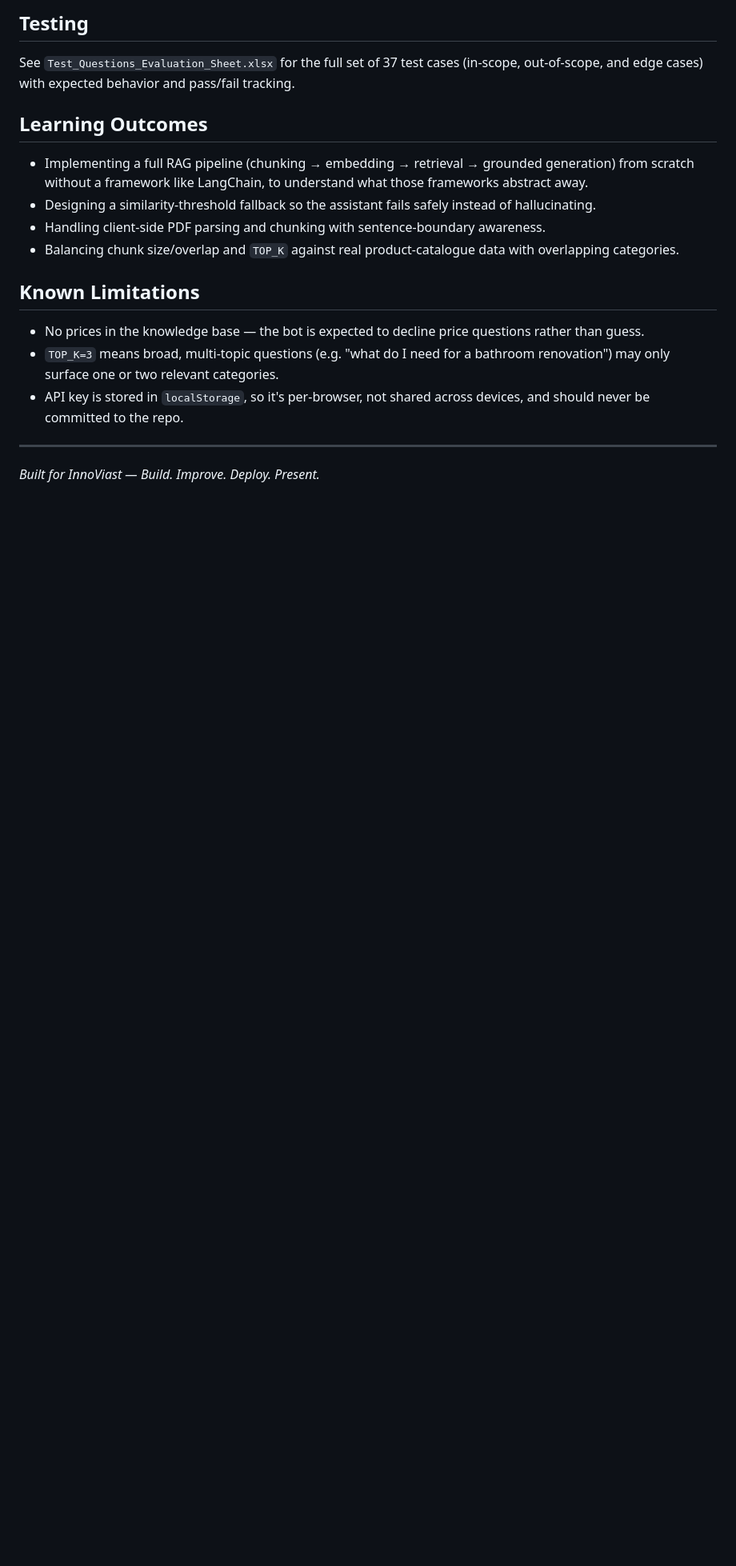
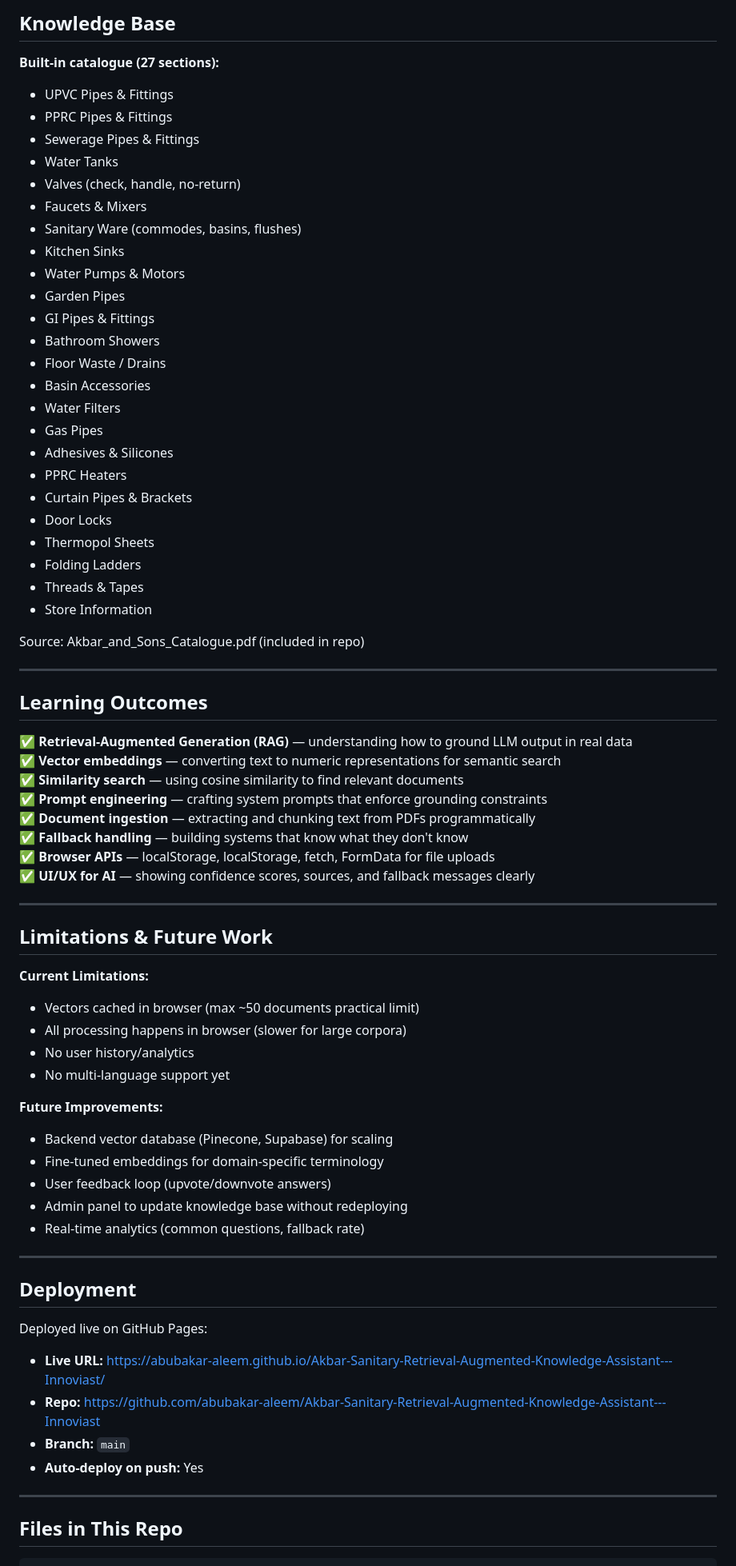
Before and after one commit to abubakar-aleem/Akbar-Sanitary-Retrieval-Augmented-Knowledge-Assistant---Innoviast, a Markdown page: README.md, the part around one of its changes. Shown at 80% size. Rendered like a GitHub page; blank space fills up the shorter version.

Commit message:
Revise README for Akbar & Sons Knowledge Assistant
Updated project details and structure in README.md for clarity and accuracy.

```diff
--- a/README.md
+++ b/README.md
@@ -70,20 +153,75 @@ See `architecture-diagram.png` (or the diagram in this repo) for the full flow:
 
-## Testing
+## Knowledge Base
 
-See `Test_Questions_Evaluation_Sheet.xlsx` for the full set of 37 test cases (in-scope, out-of-scope, and edge cases) with expected behavior and pass/fail tracking.
+**Built-in catalogue (27 sections):**
+- UPVC Pipes & Fittings
+- PPRC Pipes & Fittings
+- Sewerage Pipes & Fittings
+- Water Tanks
+- Valves (check, handle, no-return)
+- Faucets & Mixers
+- Sanitary Ware (commodes, basins, flushes)
+- Kitchen Sinks
+- Water Pumps & Motors
+- Garden Pipes
+- GI Pipes & Fittings
+- Bathroom Showers
+- Floor Waste / Drains
+- Basin Accessories
+- Water Filters
+- Gas Pipes
+- Adhesives & Silicones
+- PPRC Heaters
+- Curtain Pipes & Brackets
+- Door Locks
+- Thermopol Sheets
+- Folding Ladders
+- Threads & Tapes
+- Store Information
+
+Source: Akbar_and_Sons_Catalogue.pdf (included in repo)
+
+---
 
 ## Learning Outcomes
 
-- Implementing a full RAG pipeline (chunking → embedding → retrieval → grounded generation) from scratch without a framework like LangChain, to understand what those frameworks abstract away.
-- Designing a similarity-threshold fallback so the assistant fails safely instead of hallucinating.
-- Handling client-side PDF parsing and chunking with sentence-boundary awareness.
-- Balancing chunk size/overlap and `TOP_K` against real product-catalogue data with overlapping categories.
-
-## Known Limitations
-
-- No prices in the knowledge base — the bot is expected to decline price questions rather than guess.
-- `TOP_K=3` means broad, multi-topic questions (e.g. "what do I need for a bathroom renovation") may only surface one or two relevant categories.
-- API key is stored in `localStorage`, so it's per-browser, not shared across devices, and should never be committed to the repo.
+✅ **Retrieval-Augmented Generation (RAG)** — understanding how to ground LLM output in real data
+✅ **Vector embeddings** — converting text to numeric representations for semantic search
+✅ **Similarity search** — using cosine similarity to find relevant documents
+✅ **Prompt engineering** — crafting system prompts that enforce grounding constraints
+✅ **Document ingestion** — extracting and chunking text from PDFs programmatically
+✅ **Fallback handling** — building systems that know what they don't know
+✅ **Browser APIs** — localStorage, localStorage, fetch, FormData for file uploads
+✅ **UI/UX for AI** — showing confidence scores, sources, and fallback messages clearly
 
 ---
-*Built for InnoViast — Build. Improve. Deploy. Present.*
+
+## Limitations & Future Work
+
+**Current Limitations:**
+- Vectors cached in browser (max ~50 documents practical limit)
+- All processing happens in browser (slower for large corpora)
+- No user history/analytics
+- No multi-language support yet
+
+**Future Improvements:**
+- Backend vector database (Pinecone, Supabase) for scaling
+- Fine-tuned embeddings for domain-specific terminology
+- User feedback loop (upvote/downvote answers)
+- Admin panel to update knowledge base without redeploying
+- Real-time analytics (common questions, fallback rate)
+
+---
+
+## Deployment
+
+Deployed live on GitHub Pages:
+- **Live URL:** https://abubakar-aleem.github.io/Akbar-Sanitary-Retrieval-Augmented-Knowledge-Assistant---Innoviast/
+- **Repo:** https://github.com/abubakar-aleem/Akbar-Sanitary-Retrieval-Augmented-Knowledge-Assistant---Innoviast
+- **Branch:** `main`
+- **Auto-deploy on push:** Yes
+
+---
+
+## Files in This Repo
+
```
Also changed, not shown: other parts of README.md (+180 -47 lines).
